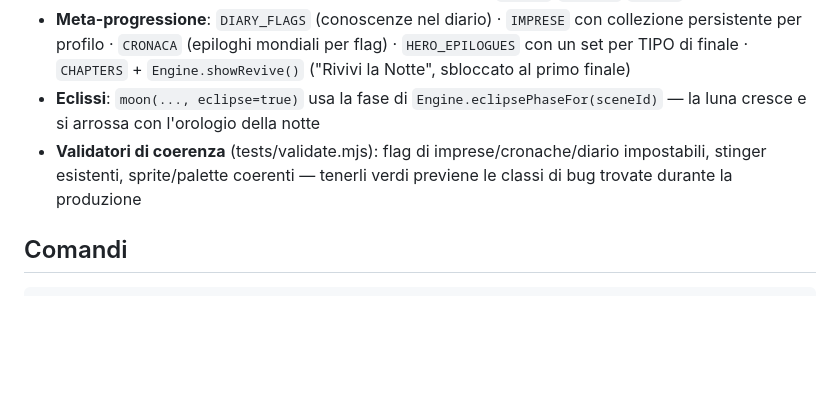
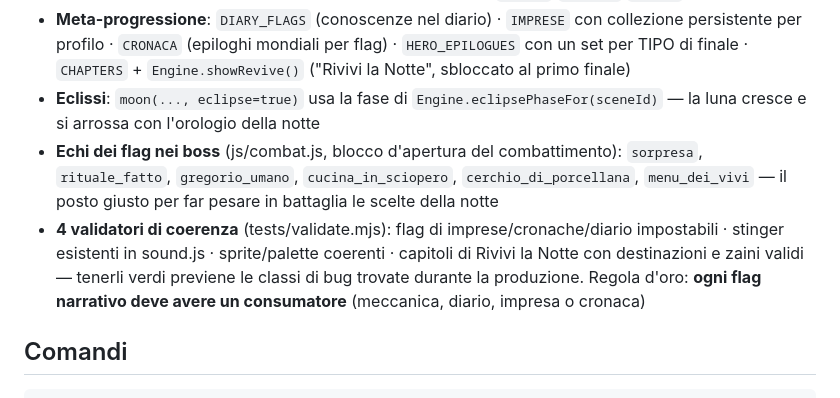
Before and after one commit to Galiv04/relais-lord-gregorio, a Markdown page: CLAUDE.md, the part around the change. Drawn GitHub-style; blank space fills up the shorter version.

Commit message:
CLAUDE.md: 4 validatori (aggiunto capitoli), gli agganci-boss dei flag documentati e la regola d'oro del consumatore per ogni flag
Co-Authored-By: Claude Fable 5 <noreply@anthropic.com>

```diff
--- a/CLAUDE.md
+++ b/CLAUDE.md
@@ -29,7 +29,8 @@ Per le prossime campagne, il motore di QUESTO repo è il più avanzato. Novità
 - **Scaling**: "porzioni ridotte" per gruppi 1-2 (auto) · difficoltà `facile`/`normale`/`incubo`
 - **Meta-progressione**: `DIARY_FLAGS` (conoscenze nel diario) · `IMPRESE` con collezione persistente per profilo · `CRONACA` (epiloghi mondiali per flag) · `HERO_EPILOGUES` con un set per TIPO di finale · `CHAPTERS` + `Engine.showRevive()` ("Rivivi la Notte", sbloccato al primo finale)
 - **Eclissi**: `moon(..., eclipse=true)` usa la fase di `Engine.eclipsePhaseFor(sceneId)` — la luna cresce e si arrossa con l'orologio della notte
-- **Validatori di coerenza** (tests/validate.mjs): flag di imprese/cronache/diario impostabili, stinger esistenti, sprite/palette coerenti — tenerli verdi previene le classi di bug trovate durante la produzione
+- **Echi dei flag nei boss** (js/combat.js, blocco d'apertura del combattimento): `sorpresa`, `rituale_fatto`, `gregorio_umano`, `cucina_in_sciopero`, `cerchio_di_porcellana`, `menu_dei_vivi` — il posto giusto per far pesare in battaglia le scelte della notte
+- **4 validatori di coerenza** (tests/validate.mjs): flag di imprese/cronache/diario impostabili · stinger esistenti in sound.js · sprite/palette coerenti · capitoli di Rivivi la Notte con destinazioni e zaini validi — tenerli verdi previene le classi di bug trovate durante la produzione. Regola d'oro: **ogni flag narrativo deve avere un consumatore** (meccanica, diario, impresa o cronaca)
 
 ## Comandi
 
```
